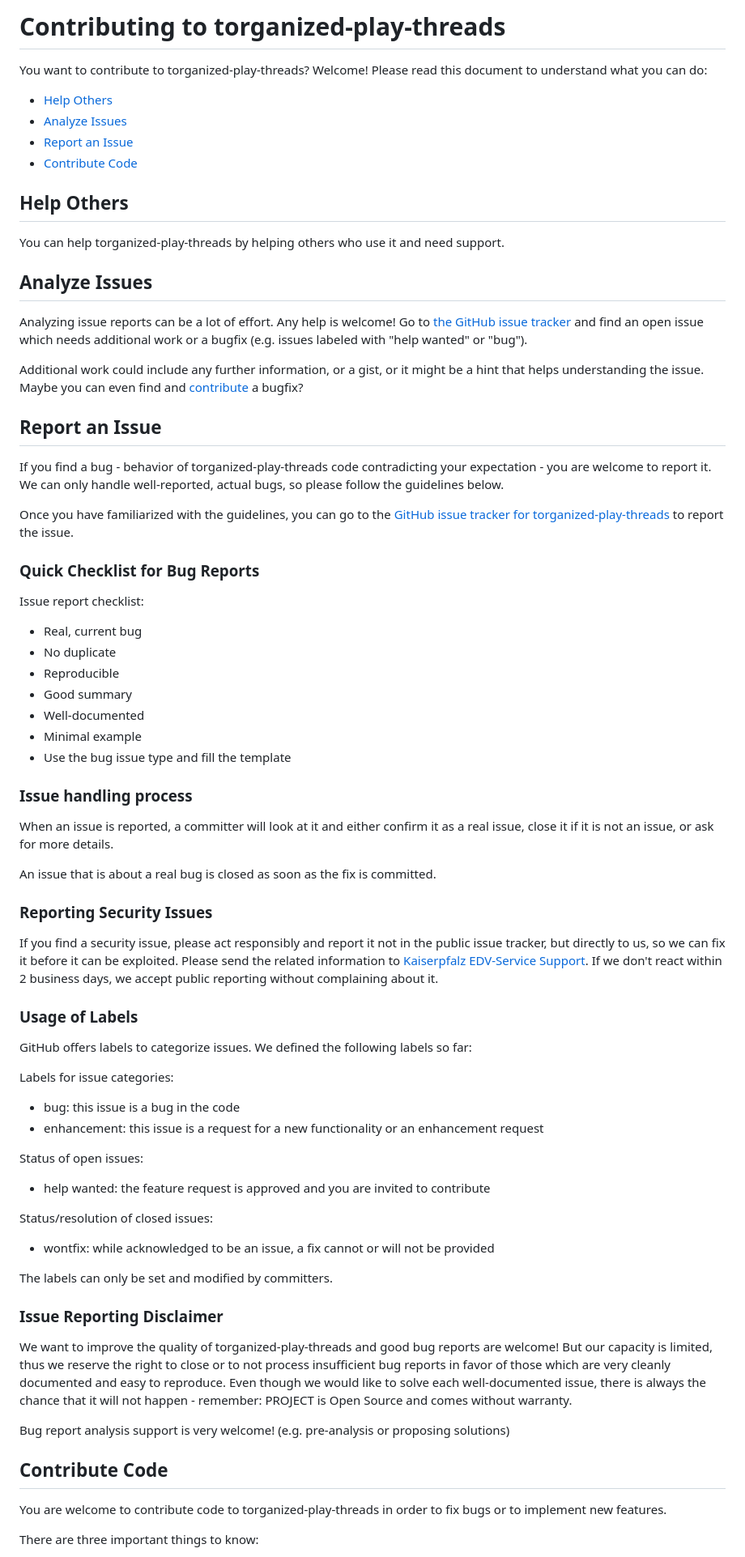
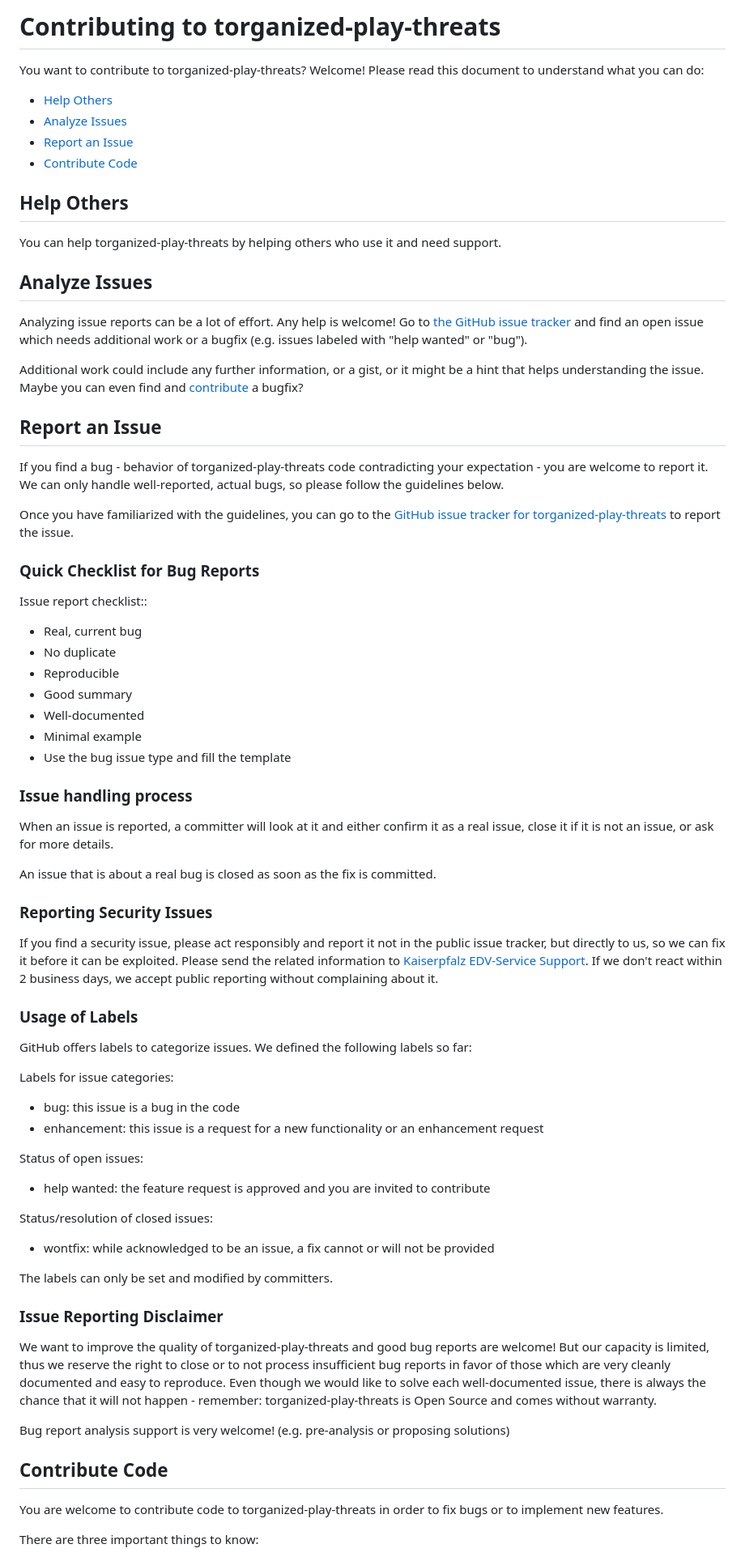
Before and after one commit to Paladins-Inn/torganized-play-threads, a Markdown page: CONTRIBUTING.md, the part around the change printed below. Shown: that part at 81% size. GitHub-like rendering.

```diff
--- a/CONTRIBUTING.md
+++ b/CONTRIBUTING.md
@@ -1,14 +1,15 @@
-# Contributing to torganized-play-threads
+# Contributing to torganized-play-threats
 
-You want to contribute to torganized-play-threads? Welcome! Please read this document to understand what you can do:
- * [Help Others](#help-others)
- * [Analyze Issues](#analyze-issues)
- * [Report an Issue](#report-an-issue)
- * [Contribute Code](#contribute-code)
+You want to contribute to torganized-play-threats? Welcome! Please read this document to understand what you can do:
+
+* [Help Others](#help-others)
+* [Analyze Issues](#analyze-issues)
+* [Report an Issue](#report-an-issue)
+* [Contribute Code](#contribute-code)
 
 ## Help Others
 
-You can help torganized-play-threads by helping others who use it and need support.
+You can help torganized-play-threats by helping others who use it and need support.
 
 ## Analyze Issues
 
@@ -19,29 +20,28 @@ Additional work could include any further information, or a gist, or it might be
 
 ## Report an Issue
 
-If you find a bug - behavior of torganized-play-threads code contradicting your expectation - you are welcome to report it.
+If you find a bug - behavior of torganized-play-threats code contradicting your expectation - you are welcome to report it.
 We can only handle well-reported, actual bugs, so please follow the guidelines below.
 
-Once you have familiarized with the guidelines, you can go to the [GitHub issue tracker for torganized-play-threads](https://github.com/klenkes74/PROJECT/issues/new) to report the issue.
+Once you have familiarized with the guidelines, you can go to the [GitHub issue tracker for torganized-play-threats](https://github.com/Paladins-Inn/torganized-play-threats/issues/new) to report the issue.
 
 ### Quick Checklist for Bug Reports
 
-Issue report checklist:
- * Real, current bug
- * No duplicate
- * Reproducible
- * Good summary
- * Well-documented
- * Minimal example
- * Use the bug issue type and fill the template
+Issue report checklist::
 
+* Real, current bug
+* No duplicate
+* Reproducible
+* Good summary
+* Well-documented
+* Minimal example
+* Use the bug issue type and fill the template
 
 ### Issue handling process
 
 When an issue is reported, a committer will look at it and either confirm it as a real issue, close it if it is not an issue, or ask for more details.
 
 An issue that is about a real bug is closed as soon as the fix is committed.
-
 
 ### Reporting Security Issues
 
@@ -54,28 +54,29 @@ If we don't react within 2 business days, we accept public reporting without com
 GitHub offers labels to categorize issues. We defined the following labels so far:
 
 Labels for issue categories:
- * bug: this issue is a bug in the code
- * enhancement: this issue is a request for a new functionality or an enhancement request
+
+* bug: this issue is a bug in the code
+* enhancement: this issue is a request for a new functionality or an enhancement request
 
 Status of open issues:
- * help wanted: the feature request is approved and you are invited to contribute
+
+* help wanted: the feature request is approved and you are invited to contribute
 
 Status/resolution of closed issues:
- * wontfix: while acknowledged to be an issue, a fix cannot or will not be provided
+
+* wontfix: while acknowledged to be an issue, a fix cannot or will not be provided
 
 The labels can only be set and modified by committers.
 
-
 ### Issue Reporting Disclaimer
 
-We want to improve the quality of torganized-play-threads and good bug reports are welcome! But our capacity is limited, thus we reserve the right to close or to not process insufficient bug reports in favor of those which are very cleanly documented and easy to reproduce. Even though we would like to solve each well-documented issue, there is always the chance that it will not happen - remember: PROJECT is Open Source and comes without warranty.
+We want to improve the quality of torganized-play-threats and good bug reports are welcome! But our capacity is limited, thus we reserve the right to close or to not process insufficient bug reports in favor of those which are very cleanly documented and easy to reproduce. Even though we would like to solve each well-documented issue, there is always the chance that it will not happen - remember: torganized-play-threats is Open Source and comes without warranty.
 
 Bug report analysis support is very welcome! (e.g. pre-analysis or proposing solutions)
 
-
 ## Contribute Code
 
-You are welcome to contribute code to torganized-play-threads in order to fix bugs or to implement new features.
+You are welcome to contribute code to torganized-play-threats in order to fix bugs or to implement new features.
 
 There are three important things to know:
 
```
Also changed, not shown: other parts of CONTRIBUTING.md (+38 -42 lines).
